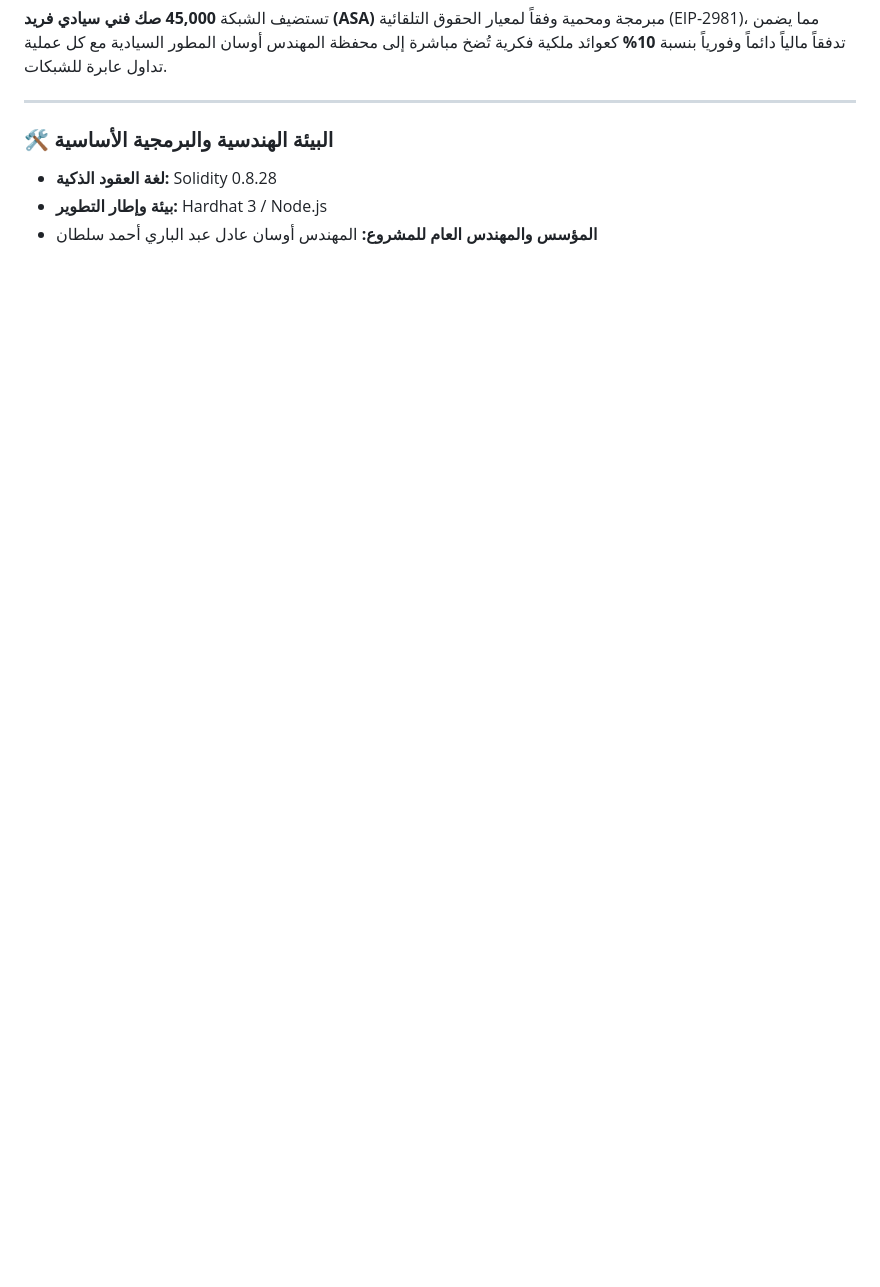
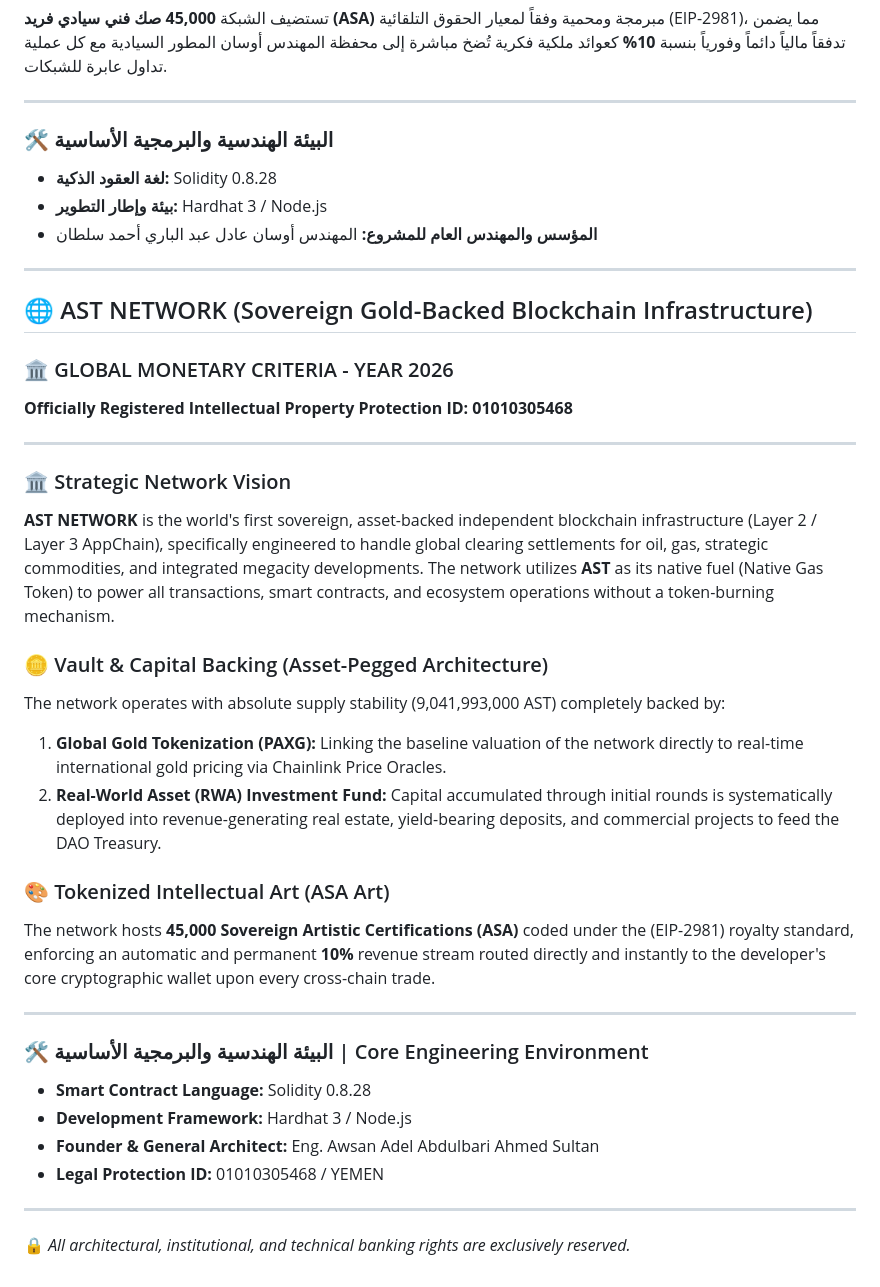
Before and after one commit to awsanadelabdulbariahmedsultan-art/AST_NETWORK, a Markdown page: README.md, the part around one of its changes. Rendered like a GitHub page; blank space fills up the shorter version.

```diff
--- a/README.md
+++ b/README.md
@@ -49,3 +35,34 @@ The network hosts **45,000 Sovereign Artistic Certifications (ASA)** coded under
 * **لغة العقود الذكية:** Solidity 0.8.28
 * **بيئة وإطار التطوير:** Hardhat 3 / Node.js
 * **المؤسس والمهندس العام للمشروع:** المهندس أوسان عادل عبد الباري أحمد سلطان
+---
+
+## 🌐 AST NETWORK (Sovereign Gold-Backed Blockchain Infrastructure)
+
+### 🏛️ GLOBAL MONETARY CRITERIA - YEAR 2026
+**Officially Registered Intellectual Property Protection ID: 01010305468**
+
+---
+
+### 🏛️ Strategic Network Vision
+**AST NETWORK** is the world's first sovereign, asset-backed independent blockchain infrastructure (Layer 2 / Layer 3 AppChain), specifically engineered to handle global clearing settlements for oil, gas, strategic commodities, and integrated megacity developments. The network utilizes **AST** as its native fuel (Native Gas Token) to power all transactions, smart contracts, and ecosystem operations without a token-burning mechanism.
+
+### 🪙 Vault & Capital Backing (Asset-Pegged Architecture)
+The network operates with absolute supply stability (9,041,993,000 AST) completely backed by:
+1. **Global Gold Tokenization (PAXG):** Linking the baseline valuation of the network directly to real-time international gold pricing via Chainlink Price Oracles.
+2. **Real-World Asset (RWA) Investment Fund:** Capital accumulated through initial rounds is systematically deployed into revenue-generating real estate, yield-bearing deposits, and commercial projects to feed the DAO Treasury.
+
+### 🎨 Tokenized Intellectual Art (ASA Art)
+The network hosts **45,000 Sovereign Artistic Certifications (ASA)** coded under the (EIP-2981) royalty standard, enforcing an automatic and permanent **10%** revenue stream routed directly and instantly to the developer's core cryptographic wallet upon every cross-chain trade.
+
+---
+
+### 🛠️ البيئة الهندسية والبرمجية الأساسية | Core Engineering Environment
+
+* **Smart Contract Language:** Solidity 0.8.28
+* **Development Framework:** Hardhat 3 / Node.js
+* **Founder & General Architect:** Eng. Awsan Adel Abdulbari Ahmed Sultan
+* **Legal Protection ID:** 01010305468 / YEMEN
+
+---
+🔒 *All architectural, institutional, and technical banking rights are exclusively reserved.*
```
Also changed, not shown: other parts of README.md (+15 -29 lines).
